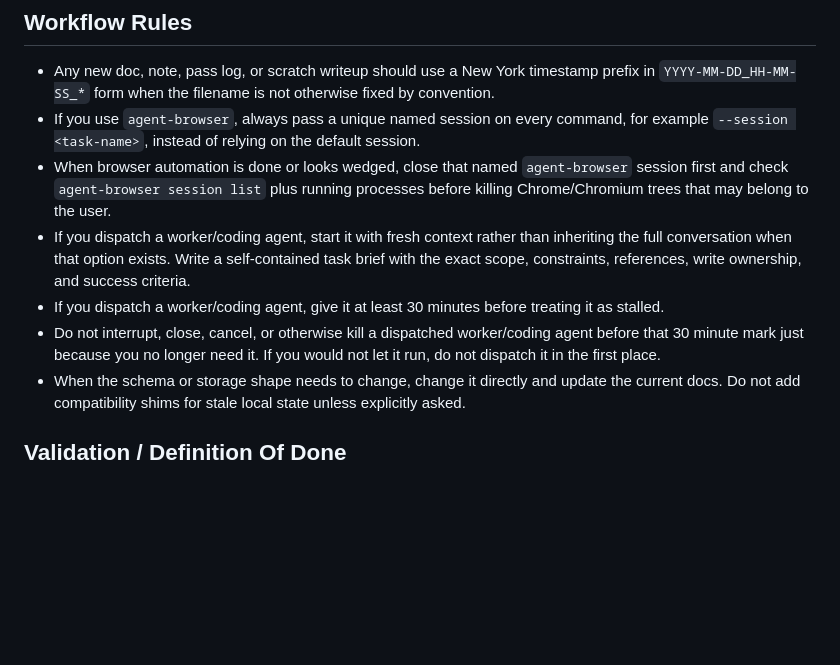
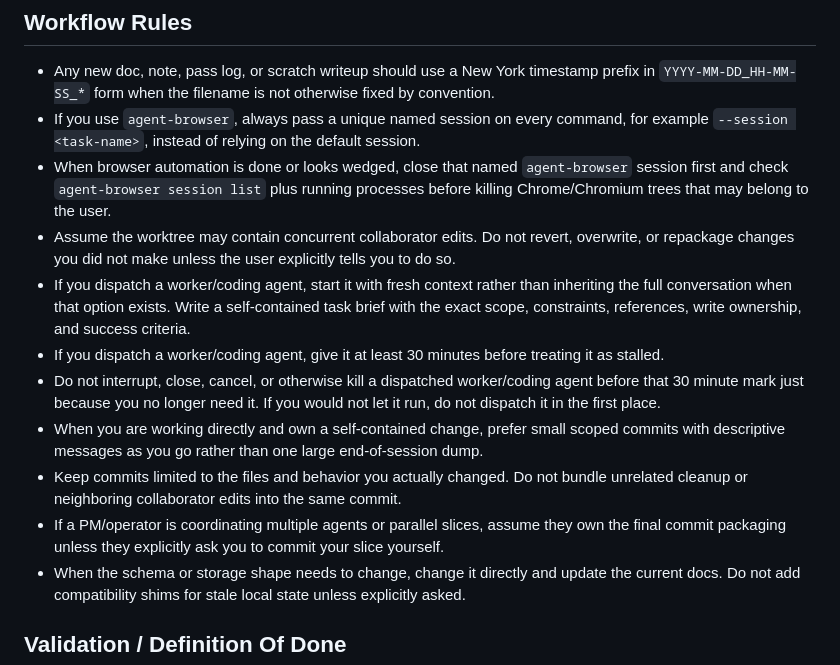
Before and after one commit to rarestg/nyc-housing-scout, a Markdown page: AGENTS.md, the part around the change. Rendered like a GitHub page; blank space fills up the shorter version.

Commit message:
docs: refresh agent workflow guidance

```diff
--- a/AGENTS.md
+++ b/AGENTS.md
@@ -52,9 +52,13 @@ Only treat `src/ui/planning/` as working context when you are actively changing
 - Any new doc, note, pass log, or scratch writeup should use a New York timestamp prefix in `YYYY-MM-DD_HH-MM-SS_*` form when the filename is not otherwise fixed by convention.
 - If you use `agent-browser`, always pass a unique named session on every command, for example `--session <task-name>`, instead of relying on the default session.
 - When browser automation is done or looks wedged, close that named `agent-browser` session first and check `agent-browser session list` plus running processes before killing Chrome/Chromium trees that may belong to the user.
+- Assume the worktree may contain concurrent collaborator edits. Do not revert, overwrite, or repackage changes you did not make unless the user explicitly tells you to do so.
 - If you dispatch a worker/coding agent, start it with fresh context rather than inheriting the full conversation when that option exists. Write a self-contained task brief with the exact scope, constraints, references, write ownership, and success criteria.
 - If you dispatch a worker/coding agent, give it at least 30 minutes before treating it as stalled.
 - Do not interrupt, close, cancel, or otherwise kill a dispatched worker/coding agent before that 30 minute mark just because you no longer need it. If you would not let it run, do not dispatch it in the first place.
+- When you are working directly and own a self-contained change, prefer small scoped commits with descriptive messages as you go rather than one large end-of-session dump.
+- Keep commits limited to the files and behavior you actually changed. Do not bundle unrelated cleanup or neighboring collaborator edits into the same commit.
+- If a PM/operator is coordinating multiple agents or parallel slices, assume they own the final commit packaging unless they explicitly ask you to commit your slice yourself.
 - When the schema or storage shape needs to change, change it directly and update the current docs. Do not add compatibility shims for stale local state unless explicitly asked.
 
 ## Validation / Definition Of Done
```
